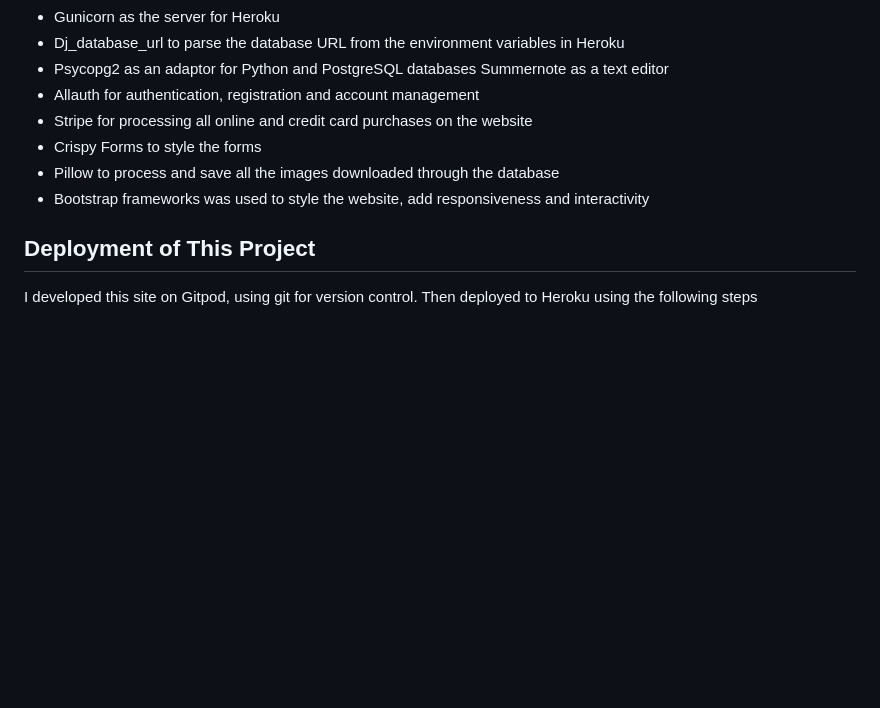
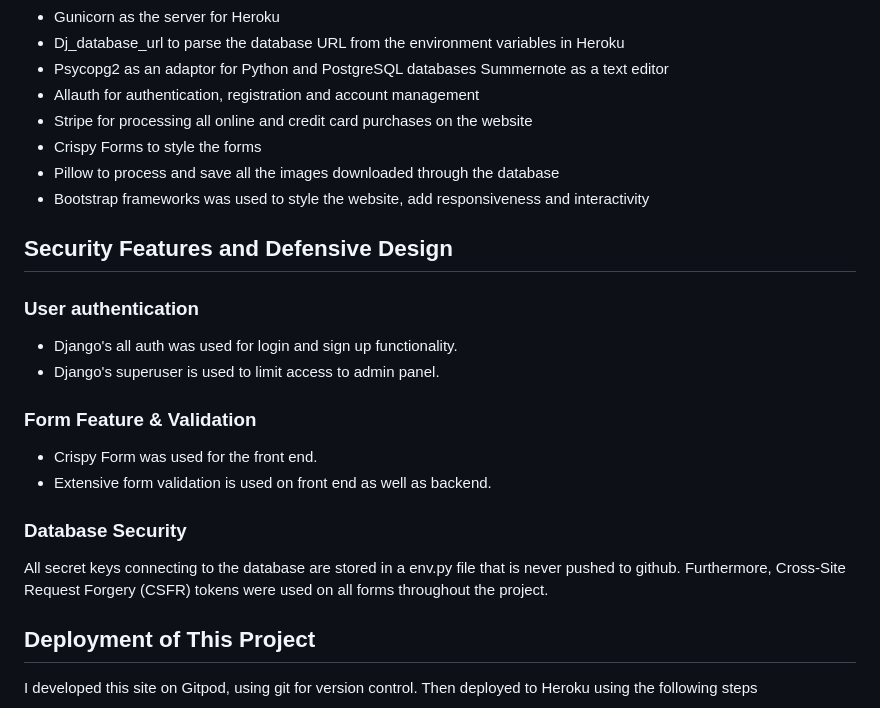
Before and after one commit to Shanbashir1/Project5, a Markdown page: README.md, the part around the change printed below. Drawn GitHub-style; blank space fills up the shorter version.

```diff
--- a/README.md
+++ b/README.md
@@ -725,6 +725,16 @@ Summernote as a text editor
 + Pillow to process and save all the images downloaded through the database
 + Bootstrap frameworks was used to style the website, add responsiveness and interactivity
 
+## Security Features and Defensive Design
+### User authentication
++ Django's all auth was used for login and sign up functionality.
++ Django's superuser is used to limit access to admin panel.
+### Form Feature & Validation
++ Crispy Form was used for the front end.
++ Extensive form validation is used on front end as well as backend.
+### Database Security
+All secret keys connecting to the database are stored in a env.py file that is never pushed to github. Furthermore, Cross-Site Request Forgery (CSFR) tokens were used on all forms throughout the project.
+
 ## Deployment of This Project
 
 I developed this site on Gitpod, using git for version control. Then deployed to Heroku using the following steps
```
Also changed, not shown: other parts of README.md (+27 -0 lines), TESTING.md (+28 -1 lines), docs/test-images/coverage_blog.png (added), docs/test-images/coverage_contact.png (added), docs/test-images/coverage_main_app.png (added), docs/test-images/coverage_reviews.png (added), 12 other files.
